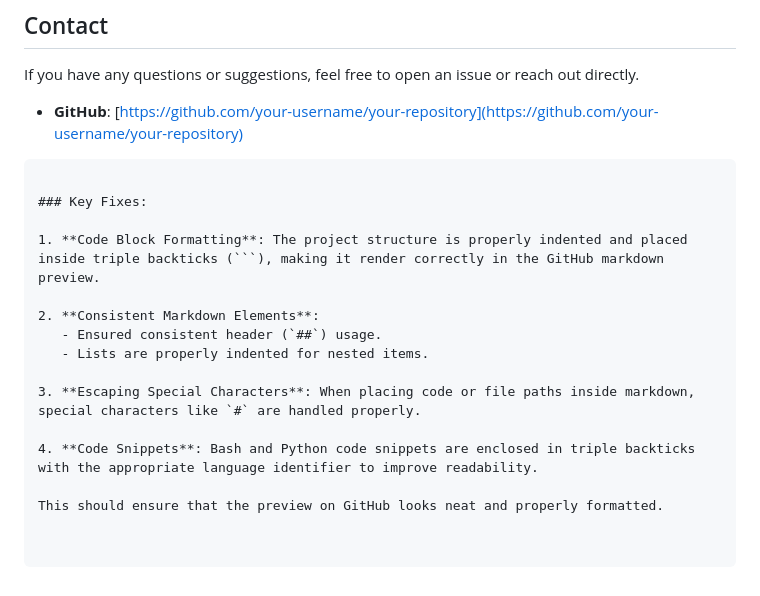
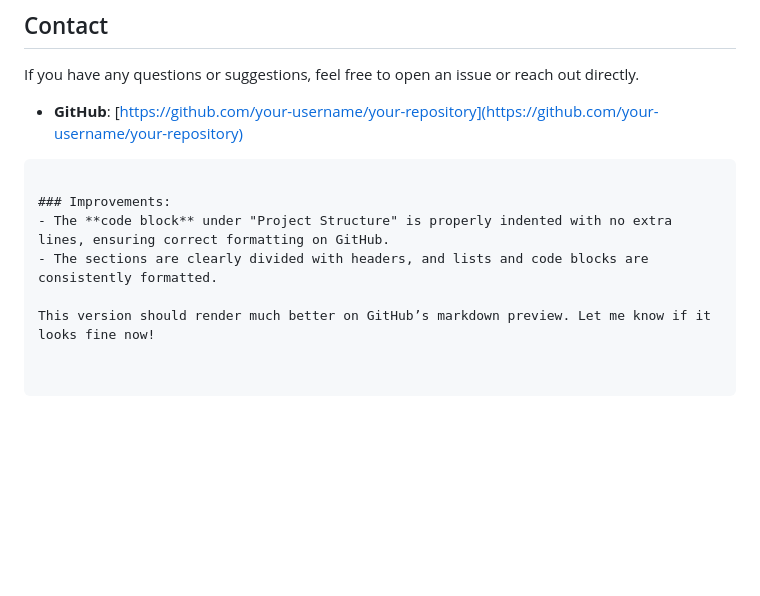
Before and after one commit to Darshan-Baligeri/house_price_prediction_fs, a Markdown page: Readme.md, the part around the change printed below. Drawn GitHub-style; blank space fills up the shorter version.

````diff
--- a/Readme.md
+++ b/Readme.md
@@ -184,16 +184,8 @@ If you have any questions or suggestions, feel free to open an issue or reach ou
 - **GitHub**: [https://github.com/your-username/your-repository](https://github.com/your-username/your-repository)
 ```
 
-### Key Fixes:
+### Improvements:
+- The **code block** under "Project Structure" is properly indented with no extra lines, ensuring correct formatting on GitHub.
+- The sections are clearly divided with headers, and lists and code blocks are consistently formatted.
 
-1. **Code Block Formatting**: The project structure is properly indented and placed inside triple backticks (```), making it render correctly in the GitHub markdown preview.
-
-2. **Consistent Markdown Elements**:
-   - Ensured consistent header (`##`) usage.
-   - Lists are properly indented for nested items.
-
-3. **Escaping Special Characters**: When placing code or file paths inside markdown, special characters like `#` are handled properly.
-
-4. **Code Snippets**: Bash and Python code snippets are enclosed in triple backticks with the appropriate language identifier to improve readability.
-
-This should ensure that the preview on GitHub looks neat and properly formatted.
+This version should render much better on GitHub’s markdown preview. Let me know if it looks fine now!
````
Also changed, not shown: other parts of Readme.md (+1 -1 lines).
